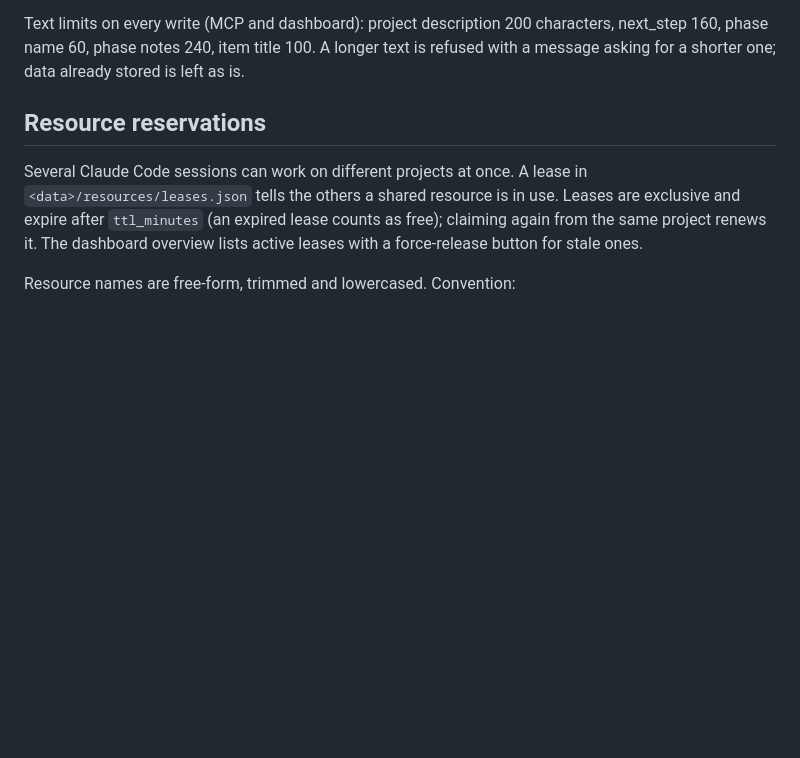
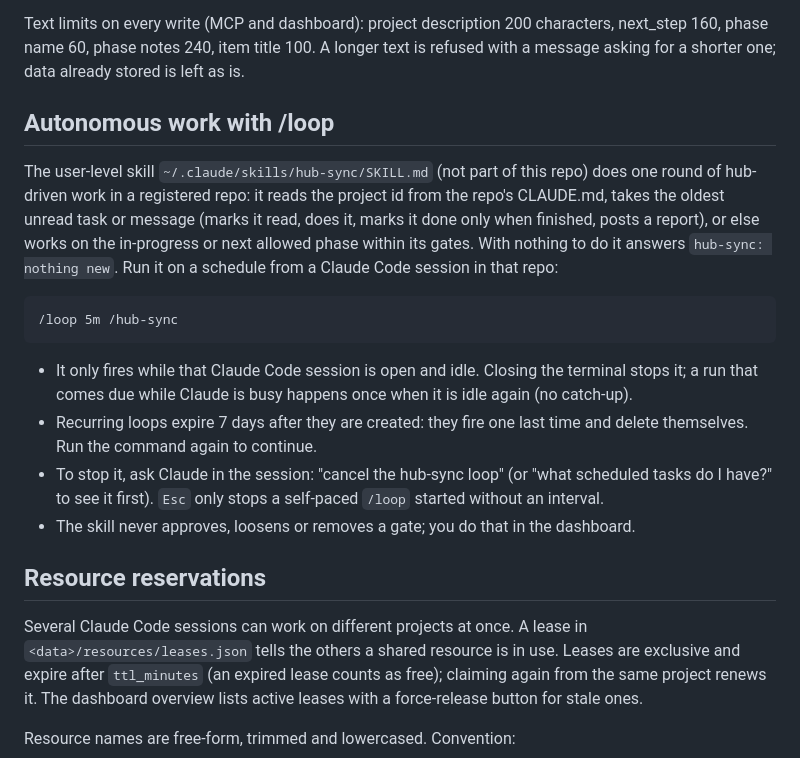
Before and after one commit to DannyFM-Artist/project-hub, a Markdown page: README.md, the part around the change. Drawn GitHub-style; blank space fills up the shorter version.

Commit message:
README: autonomous work with /loop and the hub-sync skill
Co-Authored-By: Claude Opus 5.5 <noreply@anthropic.com>

````diff
--- a/README.md
+++ b/README.md
@@ -160,6 +160,19 @@ The screenshot-taking scripts overwrite the PNGs in `mockups/`; discard those ch
 
 Text limits on every write (MCP and dashboard): project description 200 characters, next_step 160, phase name 60, phase notes 240, item title 100. A longer text is refused with a message asking for a shorter one; data already stored is left as is.
 
+## Autonomous work with /loop
+
+The user-level skill `~/.claude/skills/hub-sync/SKILL.md` (not part of this repo) does one round of hub-driven work in a registered repo: it reads the project id from the repo's CLAUDE.md, takes the oldest unread task or message (marks it read, does it, marks it done only when finished, posts a report), or else works on the in-progress or next allowed phase within its gates. With nothing to do it answers `hub-sync: nothing new`. Run it on a schedule from a Claude Code session in that repo:
+
+```
+/loop 5m /hub-sync
+```
+
+- It only fires while that Claude Code session is open and idle. Closing the terminal stops it; a run that comes due while Claude is busy happens once when it is idle again (no catch-up).
+- Recurring loops expire 7 days after they are created: they fire one last time and delete themselves. Run the command again to continue.
+- To stop it, ask Claude in the session: "cancel the hub-sync loop" (or "what scheduled tasks do I have?" to see it first). `Esc` only stops a self-paced `/loop` started without an interval.
+- The skill never approves, loosens or removes a gate; you do that in the dashboard.
+
 ## Resource reservations
 
 Several Claude Code sessions can work on different projects at once. A lease in `<data>/resources/leases.json` tells the others a shared resource is in use. Leases are exclusive and expire after `ttl_minutes` (an expired lease counts as free); claiming again from the same project renews it. The dashboard overview lists active leases with a force-release button for stale ones.
````
